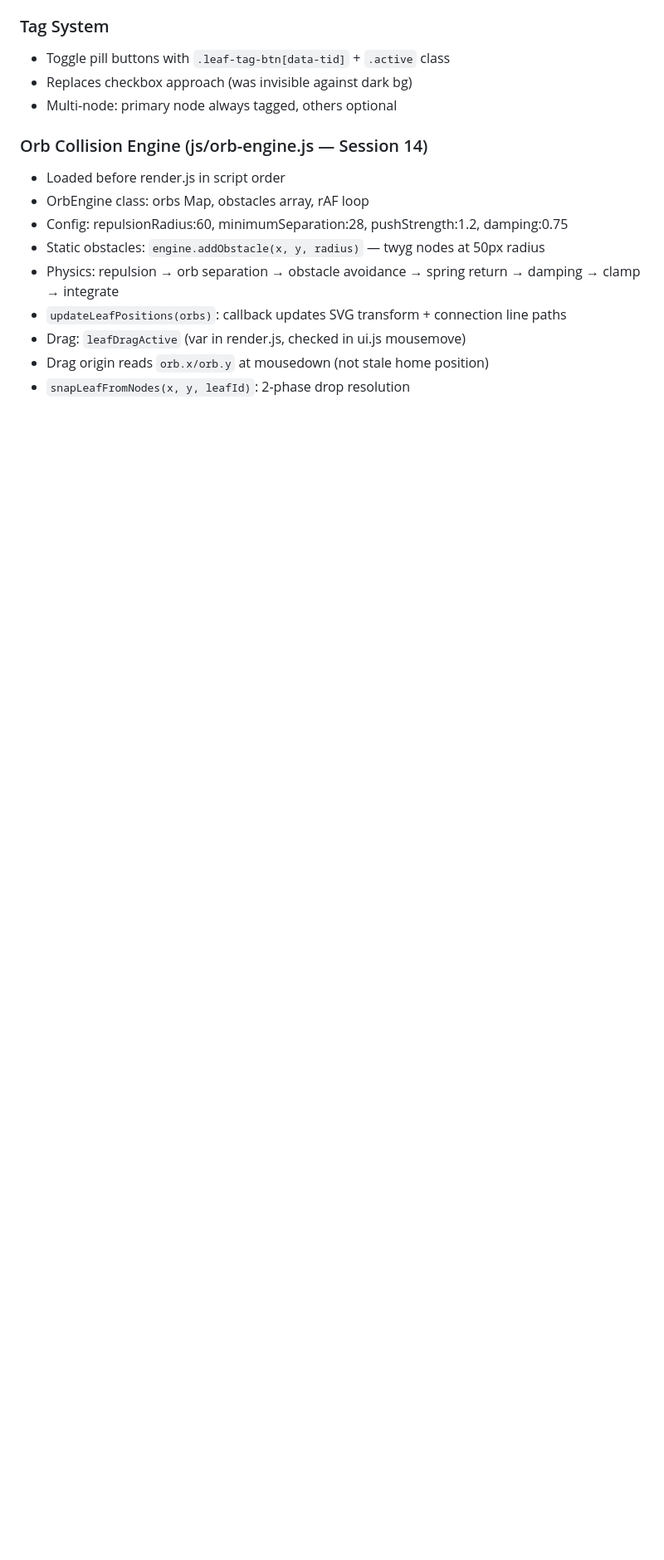
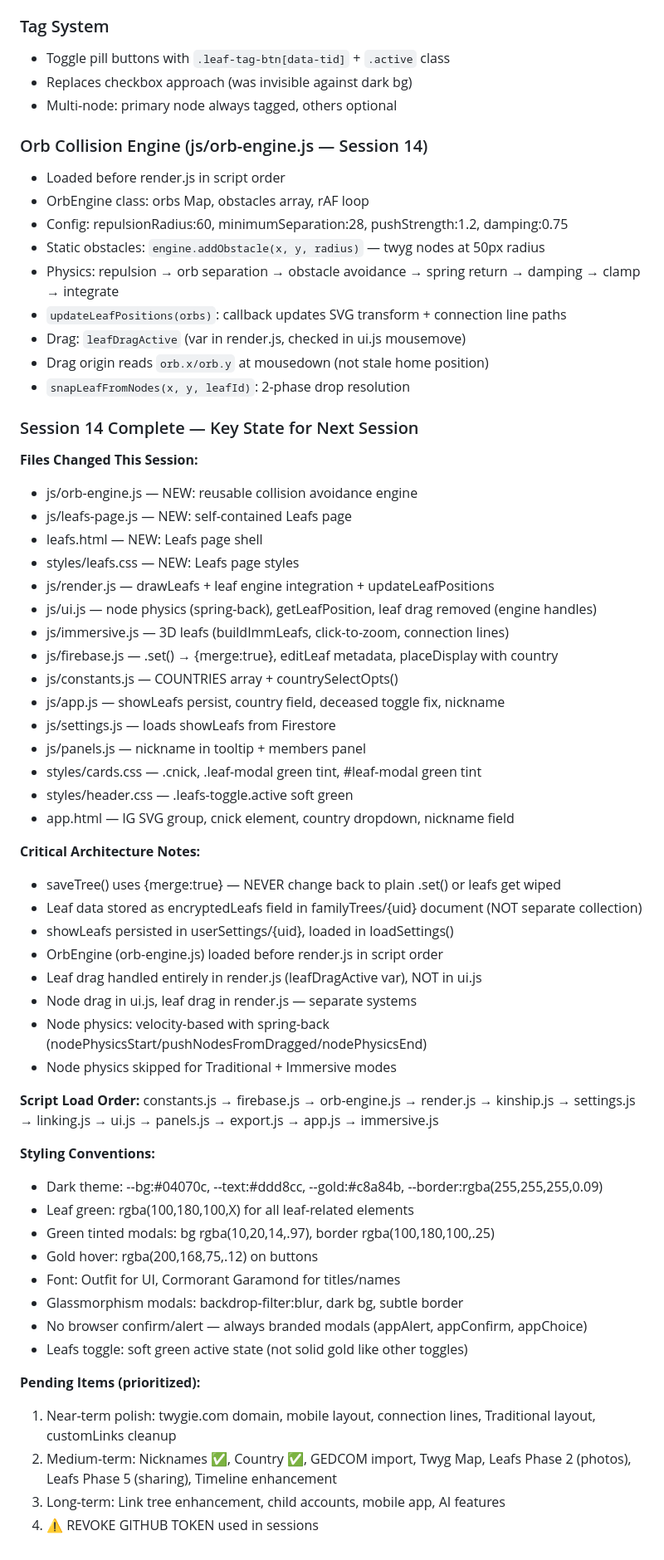
Before and after one commit to mrheathjones/twygie, a Markdown page: memory.md, the part around the change. Shown at 83% size. Rendered like a GitHub page; blank space fills up the shorter version.

Commit message:
Session 14 wrap: updated journal, memory, plan, transcript catalog
Complete context for next session including:
- Architecture notes (merge:true, script order, drag systems)
- Styling conventions (colors, fonts, modal patterns)
- File change summary
- Pending items prioritized

```diff
--- a/memory.md
+++ b/memory.md
@@ -526,3 +526,51 @@ treeLinks/{linkId}
 - Drag: `leafDragActive` (var in render.js, checked in ui.js mousemove)
 - Drag origin reads `orb.x/orb.y` at mousedown (not stale home position)
 - `snapLeafFromNodes(x, y, leafId)`: 2-phase drop resolution
+
+### Session 14 Complete — Key State for Next Session
+
+**Files Changed This Session:**
+- js/orb-engine.js — NEW: reusable collision avoidance engine
+- js/leafs-page.js — NEW: self-contained Leafs page
+- leafs.html — NEW: Leafs page shell
+- styles/leafs.css — NEW: Leafs page styles
+- js/render.js — drawLeafs + leaf engine integration + updateLeafPositions
+- js/ui.js — node physics (spring-back), getLeafPosition, leaf drag removed (engine handles)
+- js/immersive.js — 3D leafs (buildImmLeafs, click-to-zoom, connection lines)
+- js/firebase.js — .set() → {merge:true}, editLeaf metadata, placeDisplay with country
+- js/constants.js — COUNTRIES array + countrySelectOpts()
+- js/app.js — showLeafs persist, country field, deceased toggle fix, nickname
+- js/settings.js — loads showLeafs from Firestore
+- js/panels.js — nickname in tooltip + members panel
+- styles/cards.css — .cnick, .leaf-modal green tint, #leaf-modal green tint
+- styles/header.css — .leafs-toggle.active soft green
+- app.html — lG SVG group, cnick element, country dropdown, nickname field
+
+**Critical Architecture Notes:**
+- saveTree() uses {merge:true} — NEVER change back to plain .set() or leafs get wiped
+- Leaf data stored as encryptedLeafs field in familyTrees/{uid} document (NOT separate collection)
+- showLeafs persisted in userSettings/{uid}, loaded in loadSettings()
+- OrbEngine (orb-engine.js) loaded before render.js in script order
+- Leaf drag handled entirely in render.js (leafDragActive var), NOT in ui.js
+- Node drag in ui.js, leaf drag in render.js — separate systems
+- Node physics: velocity-based with spring-back (nodePhysicsStart/pushNodesFromDragged/nodePhysicsEnd)
+- Node physics skipped for Traditional + Immersive modes
+
+**Script Load Order:**
+constants.js → firebase.js → orb-engine.js → render.js → kinship.js → settings.js → linking.js → ui.js → panels.js → export.js → app.js → immersive.js
+
+**Styling Conventions:**
+- Dark theme: --bg:#04070c, --text:#ddd8cc, --gold:#c8a84b, --border:rgba(255,255,255,0.09)
+- Leaf green: rgba(100,180,100,X) for all leaf-related elements
+- Green tinted modals: bg rgba(10,20,14,.97), border rgba(100,180,100,.25)
+- Gold hover: rgba(200,168,75,.12) on buttons
+- Font: Outfit for UI, Cormorant Garamond for titles/names
+- Glassmorphism modals: backdrop-filter:blur, dark bg, subtle border
+- No browser confirm/alert — always branded modals (appAlert, appConfirm, appChoice)
+- Leafs toggle: soft green active state (not solid gold like other toggles)
+
+**Pending Items (prioritized):**
+1. Near-term polish: twygie.com domain, mobile layout, connection lines, Traditional layout, customLinks cleanup
+2. Medium-term: Nicknames ✅, Country ✅, GEDCOM import, Twyg Map, Leafs Phase 2 (photos), Leafs Phase 5 (sharing), Timeline enhancement
+3. Long-term: Link tree enhancement, child accounts, mobile app, AI features
+4. ⚠️ REVOKE GITHUB TOKEN used in sessions
```
Also changed, not shown: journal.md (+26 -0 lines), plan.md (+1 -1 lines).
